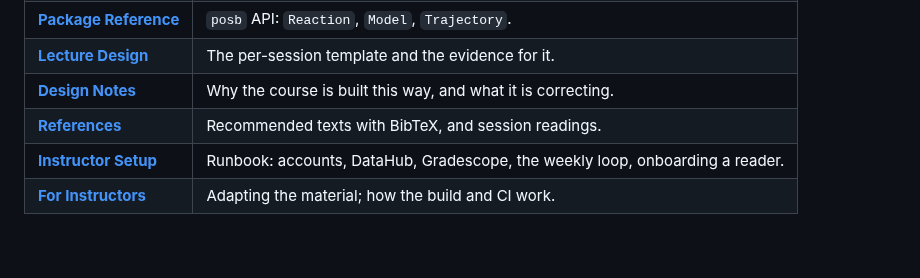
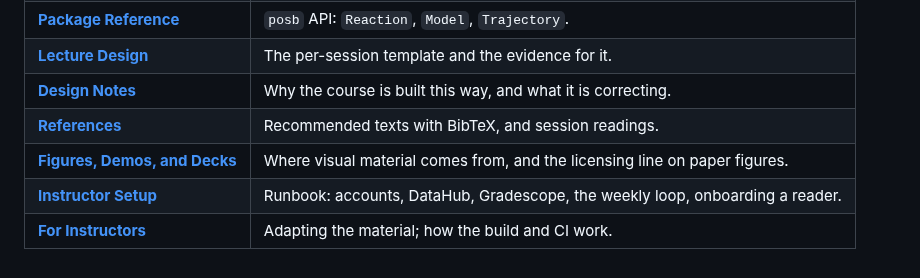
Before and after one commit to ArkinLaboratory/posb2026, a Markdown page: docs/README.md, the part around the change. GitHub-like rendering.

```diff
--- a/docs/README.md
+++ b/docs/README.md
@@ -10,5 +10,6 @@
 | **[Lecture Design](lecture-design.md)** | The per-session template and the evidence for it. |
 | **[Design Notes](design-notes.md)** | Why the course is built this way, and what it is correcting. |
 | **[References](references.md)** | Recommended texts with BibTeX, and session readings. |
+| **[Figures, Demos, and Decks](figures-and-decks.md)** | Where visual material comes from, and the licensing line on paper figures. |
 | **[Instructor Setup](instructor-setup.md)** | Runbook: accounts, DataHub, Gradescope, the weekly loop, onboarding a reader. |
 | **[For Instructors](for-instructors.md)** | Adapting the material; how the build and CI work. |
```
Also changed, not shown: README.md (+9 -0 lines), demos/README.md (added, +31 -0 lines), demos/d09-toggle-explorer/README.md (added, +24 -0 lines), docs/figures-and-decks.md (added, +83 -0 lines), figures/README.md (added, +32 -0 lines), docs/assets/posb-logo-520.png (added), docs/assets/posb-logo.png (added), 11 other files.
